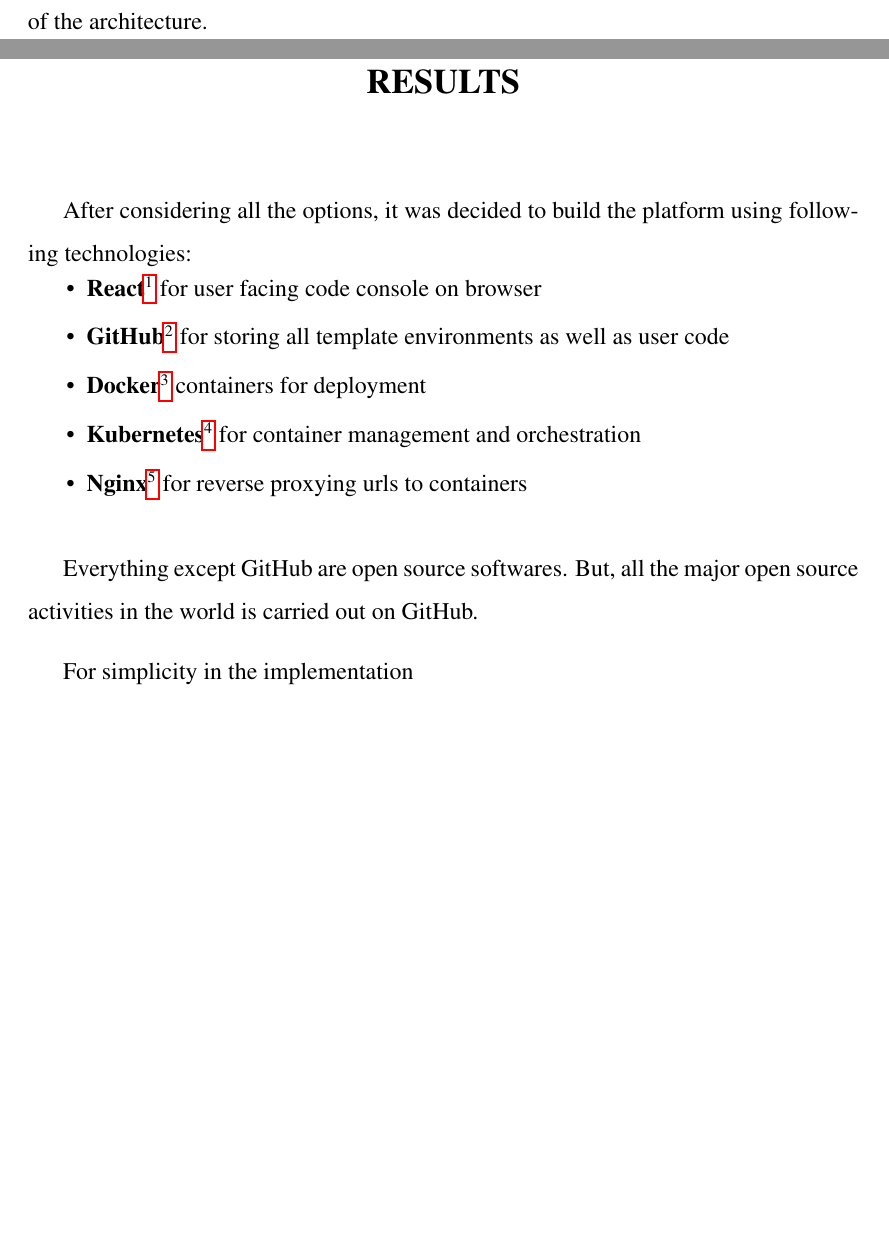
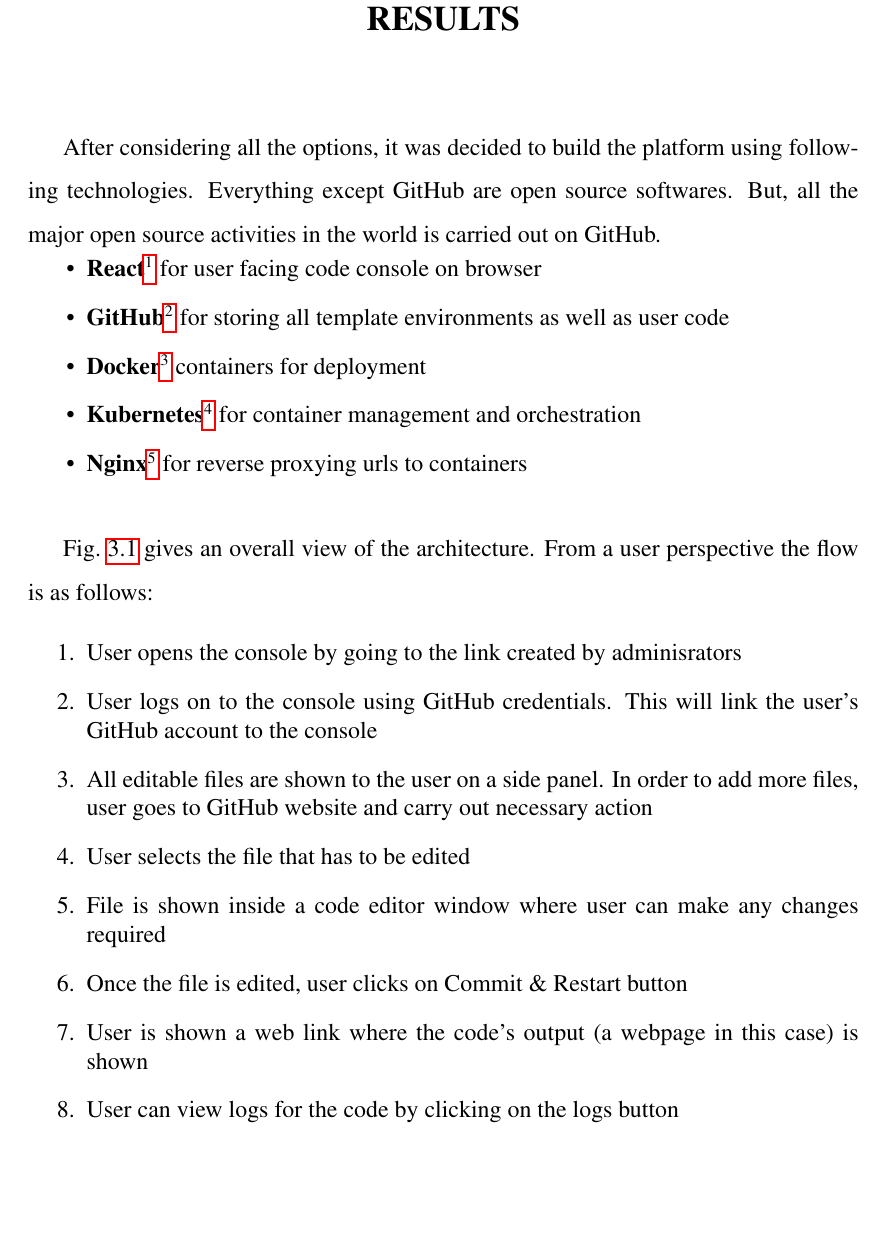
Before and after one commit to CodeAway/platform, a LaTeX thesis (report/thesis.tex): two parts of pages 14 and 15 of 18 before the commit and part of page 15 of 19 after it, the two joined at a grey line, cut so that both start at the same text, the shorter picture padded with empty space. Compiled offline with pdfLaTeX.

Commit message:
txs auto checkin

```diff
--- a/report/thesis.tex
+++ b/report/thesis.tex
@@ -190,4 +190,3 @@
 
 When containers are used to deploy applications, there is a requirement of certain orchestration tools which takes care of sheduling, resource allocation and availability. Popular container orchestration tools include Kubernetes, Docker Swarm, Mesosphere Marathon, Cloud Foundry Diego etc. Since all of them are open source projects, if we look at the number of stars on their GitHub repositories, Kubernetes turns out to be the most popular with 20964 stars at the time of writing \citep{github_stars_comparison}. Also, \cite{google_trends_kubernetes_docker_swarm} indicate the same.
 
-For simplicity in implementation, it was decided to build a proof of concept with support for JavaScript applications and test the feasibilty. Fig.~\ref{fig:userflow} gives an overall view of the architecture.
@@ -199,12 +193,10 @@
-\label{fig:userflow}
-\end{figure}
-
+For simplicity in implementation, it was decided to build a proof of concept with support for JavaScript applications and test the feasibilty.
 \chapter{RESULTS}
 %(i) progress made, (ii) results, (iii) sample code, (iv) refinement of the problem statement, and (v) potential work outline for the next 2-3 months. This will count for 25% of the final grade.
 
 %Upgrade the report of Stage 1, and add another chapter say called Results, which includes progress made, and the potential work outline for the next 2-3 months
 
-After considering all the options, it was decided to build the platform using following technologies:
+After considering all the options, it was decided to build the platform using following technologies. Everything except GitHub are open source softwares. But, all the major open source activities in the world is carried out on GitHub.
 \begin{itemize}
 	\item \textbf{React}\footnote{\url{https://facebook.github.io/react/}} for user facing code console on browser
 	\item \textbf{GitHub}\footnote{\label{github_website}\url{https://github.com/}} for storing all template environments as well as user code
@@ -213,6 +205,14 @@
 	\item \textbf{Nginx}\footnote{\url{http://nginx.org/}} for reverse proxying urls to containers
 \end{itemize}
 
-Everything except GitHub are open source softwares. But, all the major open source activities in the world is carried out on GitHub.
 
-For simplicity in the implementation
+Fig.~\ref{fig:userflow} gives an overall view of the architecture. From a user perspective the flow is as follows:
+\begin{enumerate}
+	\item User opens the console by going to the link created by adminisrators
+	\item User logs on to the console using GitHub credentials. This will link the user's GitHub account to the console
+	\item All editable files are shown to the user on a side panel. In order to add more files, user goes to GitHub website and carry out necessary action
+	\item User selects the file that has to be edited
+	\item File is shown inside a code editor window where user can make any changes required
+	\item Once the file is edited, user clicks on Commit \& Restart button
+	\item User is shown a web link where the code's output (a webpage in this case) is shown
+	\item User can view logs for the code by clicking on the logs button
```
Also changed, not shown: report/thesis.tex (21 more changed lines).
